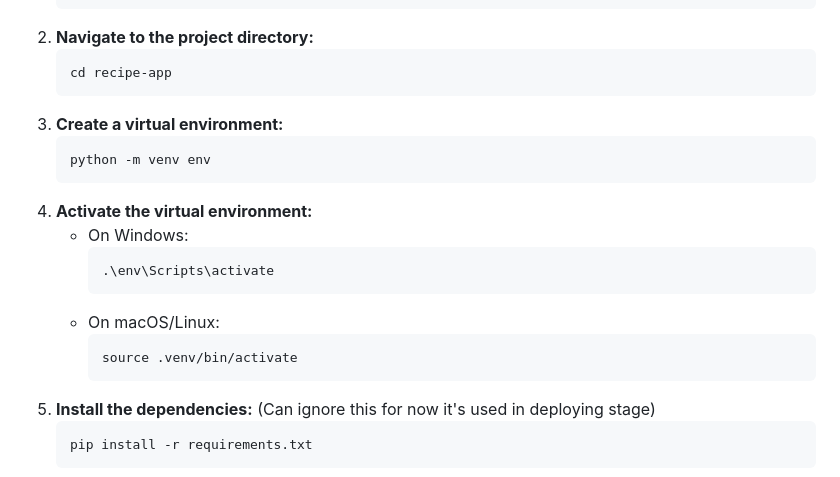
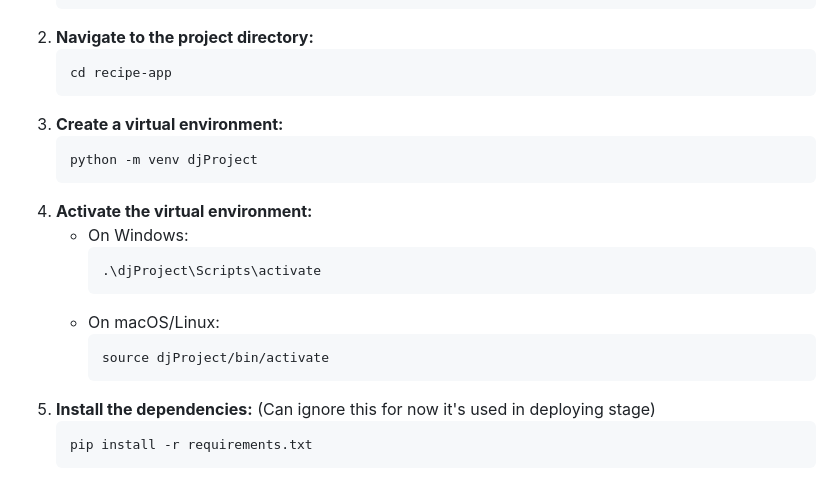
Before and after one commit to nandhithr6/2SEM1-Project, a Markdown page: README.md, the part around the change. Drawn GitHub-style.

````diff
--- a/README.md
+++ b/README.md
@@ -37,16 +37,16 @@ To run this project locally:
    ```
 3. **Create a virtual environment:**
    ```bash
-   python -m venv env
+   python -m venv djProject
    ```
 4. **Activate the virtual environment:**
    - On Windows:
      ```bash
-     .\env\Scripts\activate
+     .\djProject\Scripts\activate
      ```
    - On macOS/Linux:
      ```bash
-     source .venv/bin/activate
+     source djProject/bin/activate
      ```
 5. **Install the dependencies:** (Can ignore this for now it's used in deploying stage)
    ```bash
````
